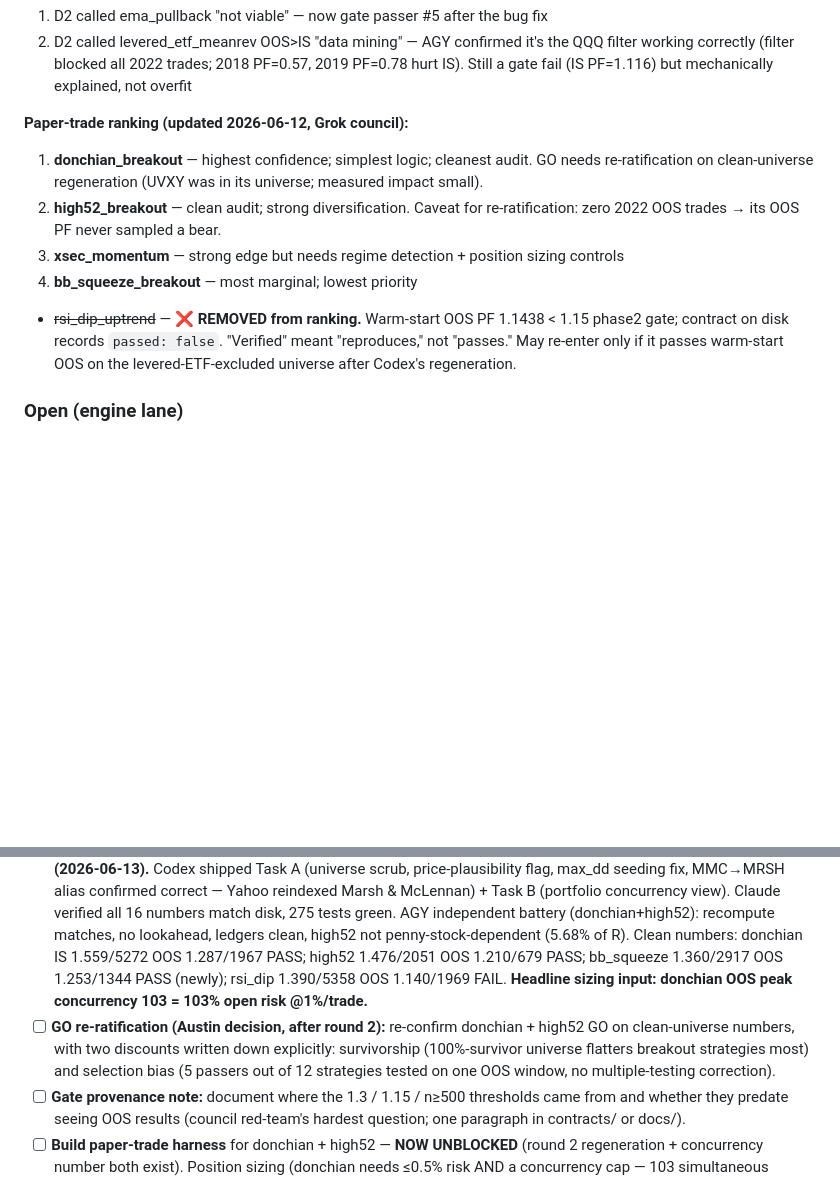
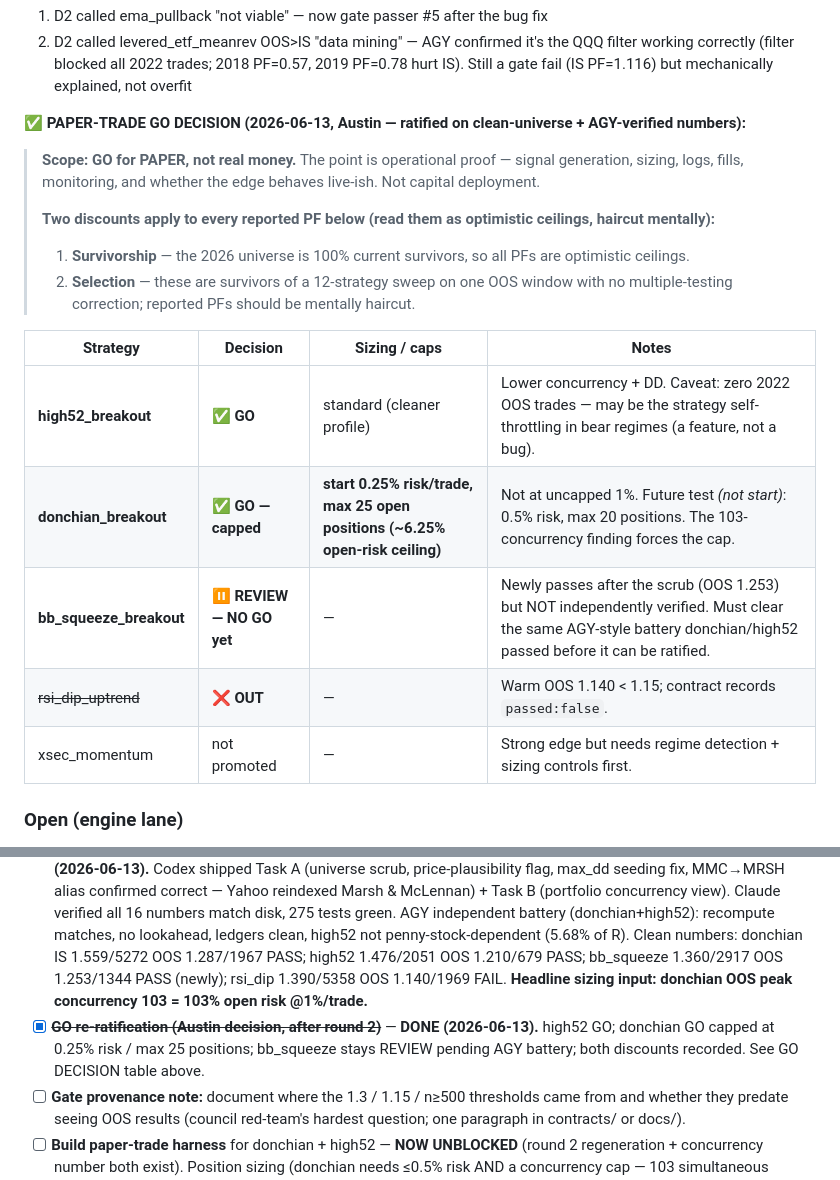
Before and after one commit to asandler2727-coder/stock-trading-bot, a Markdown page: AGENT_STATUS.md, 2 parts joined by grey strips. Drawn GitHub-style; blank space fills up the shorter version.

Commit message:
decision: paper-trade GO ratified — high52 GO, donchian GO capped, bb_squeeze REVIEW
Austin's call (2026-06-13):
- high52_breakout: GO (cleaner profile; zero-2022-OOS caveat noted)
- donchian_breakout: GO capped at 0.25% risk/trade, max 25 open positions
  (~6.25% open-risk ceiling); 0.5%/max-20 is a later test, not a start
- bb_squeeze_breakout: NO GO, stays REVIEW pending AGY verification battery
- rsi_dip OUT (OOS 1.140 < 1.15)
- two discounts recorded: survivorship + 12-strategy selection bias
- GO for PAPER not real money — goal is operational proof

Co-Authored-By: Claude Fable 5 <noreply@anthropic.com>

```diff
--- a/AGENT_STATUS.md
+++ b/AGENT_STATUS.md
@@ -49,18 +49,27 @@ All agents read and write this file directly — no human courier, no pasting. T
 1. D2 called ema_pullback "not viable" — now gate passer #5 after the bug fix
 2. D2 called levered_etf_meanrev OOS>IS "data mining" — AGY confirmed it's the QQQ filter working correctly (filter blocked all 2022 trades; 2018 PF=0.57, 2019 PF=0.78 hurt IS). Still a gate fail (IS PF=1.116) but mechanically explained, not overfit
 
-**Paper-trade ranking (updated 2026-06-12, Grok council):**
-1. **donchian_breakout** — highest confidence; simplest logic; cleanest audit. GO needs re-ratification on clean-universe regeneration (UVXY was in its universe; measured impact small).
-2. **high52_breakout** — clean audit; strong diversification. Caveat for re-ratification: zero 2022 OOS trades → its OOS PF never sampled a bear.
-3. **xsec_momentum** — strong edge but needs regime detection + position sizing controls
-4. **bb_squeeze_breakout** — most marginal; lowest priority
-- ~~rsi_dip_uptrend~~ — ❌ **REMOVED from ranking.** Warm-start OOS PF 1.1438 < 1.15 phase2 gate; contract on disk records `passed: false`. "Verified" meant "reproduces," not "passes." May re-enter only if it passes warm-start OOS on the levered-ETF-excluded universe after Codex's regeneration.
+**✅ PAPER-TRADE GO DECISION (2026-06-13, Austin — ratified on clean-universe + AGY-verified numbers):**
+
+> **Scope: GO for PAPER, not real money.** The point is operational proof — signal generation, sizing, logs, fills, monitoring, and whether the edge behaves live-ish. Not capital deployment.
+>
+> **Two discounts apply to every reported PF below (read them as optimistic ceilings, haircut mentally):**
+> 1. **Survivorship** — the 2026 universe is 100% current survivors, so all PFs are optimistic ceilings.
+> 2. **Selection** — these are survivors of a 12-strategy sweep on one OOS window with no multiple-testing correction; reported PFs should be mentally haircut.
+
+| Strategy | Decision | Sizing / caps | Notes |
+|---|---|---|---|
+| **high52_breakout** | ✅ **GO** | standard (cleaner profile) | Lower concurrency + DD. Caveat: zero 2022 OOS trades — may be the strategy self-throttling in bear regimes (a feature, not a bug). |
+| **donchian_breakout** | ✅ **GO — capped** | **start 0.25% risk/trade, max 25 open positions (~6.25% open-risk ceiling)** | Not at uncapped 1%. Future test *(not start)*: 0.5% risk, max 20 positions. The 103-concurrency finding forces the cap. |
+| **bb_squeeze_breakout** | ⏸ **REVIEW — NO GO yet** | — | Newly passes after the scrub (OOS 1.253) but NOT independently verified. Must clear the same AGY-style battery donchian/high52 passed before it can be ratified. |
+| ~~rsi_dip_uptrend~~ | ❌ **OUT** | — | Warm OOS 1.140 < 1.15; contract records `passed:false`. |
+| xsec_momentum | not promoted | — | Strong edge but needs regime detection + sizing controls first. |
 
 ### Open (engine lane)
 - [x] ~~Paper-trade go/no-go for donchian + high52~~ — **APPROVED GO on both (Austin, this session).** Spec-clean (Codex + D2), robust above gate IS+OOS+2× slippage. NOTE: donchian max DD @1% risk = 71.6% → wants fractional sizing. high52 = 27.7%, the smooth one. **No paper-trade harness exists yet → next build.**
 - [x] ~~PRE-HARNESS (from audit): fix runner + regenerate~~ — **DONE by Codex** (warm-start OOS, missing-cache guard, slippage_mult in contract, inf auto-pass fix, aliases, full strict regeneration). Superseded by round 2 below.
 - [x] ~~**PRE-HARNESS round 2 (from Grok council): clean-universe regeneration.**~~ **DONE + Claude-verified + AGY-verified (2026-06-13).** Codex shipped Task A (universe scrub, price-plausibility flag, max_dd seeding fix, MMC→MRSH alias confirmed correct — Yahoo reindexed Marsh & McLennan) + Task B (portfolio concurrency view). Claude verified all 16 numbers match disk, 275 tests green. AGY independent battery (donchian+high52): recompute matches, no lookahead, ledgers clean, high52 not penny-stock-dependent (5.68% of R). Clean numbers: donchian IS 1.559/5272 OOS 1.287/1967 PASS; high52 1.476/2051 OOS 1.210/679 PASS; bb_squeeze 1.360/2917 OOS 1.253/1344 PASS (newly); rsi_dip 1.390/5358 OOS 1.140/1969 FAIL. **Headline sizing input: donchian OOS peak concurrency 103 = 103% open risk @1%/trade.**
-- [ ] **GO re-ratification (Austin decision, after round 2):** re-confirm donchian + high52 GO on clean-universe numbers, with two discounts written down explicitly: survivorship (100%-survivor universe flatters breakout strategies most) and selection bias (5 passers out of 12 strategies tested on one OOS window, no multiple-testing correction).
+- [x] ~~**GO re-ratification (Austin decision, after round 2)**~~ — **DONE (2026-06-13).** high52 GO; donchian GO capped at 0.25% risk / max 25 positions; bb_squeeze stays REVIEW pending AGY battery; both discounts recorded. See GO DECISION table above.
 - [ ] **Gate provenance note:** document where the 1.3 / 1.15 / n≥500 thresholds came from and whether they predate seeing OOS results (council red-team's hardest question; one paragraph in contracts/ or docs/).
 - [ ] **Build paper-trade harness** for donchian + high52 — **NOW UNBLOCKED** (round 2 regeneration + concurrency number both exist). Position sizing (donchian needs ≤0.5% risk AND a concurrency cap — 103 simultaneous positions at 1% = 103% open risk), result-contract wiring, monitoring. Design notes from council: ledger = **SQLite from day one** (signals/trades/runs tables, not flat files); include an inert sentiment/catalyst annotation field per signal (passive logging now → backtestable dataset later; never an input to sizing or entries). Gated only on GO re-ratification below.
 - [ ] README.md — post-harness, deliberately deferred (Grok wanted it near-blocking; council demoted: audience is hypothetical, harness is concrete).
```
